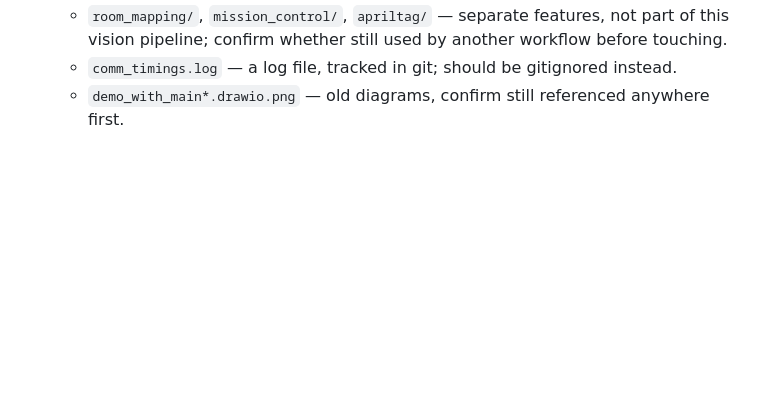
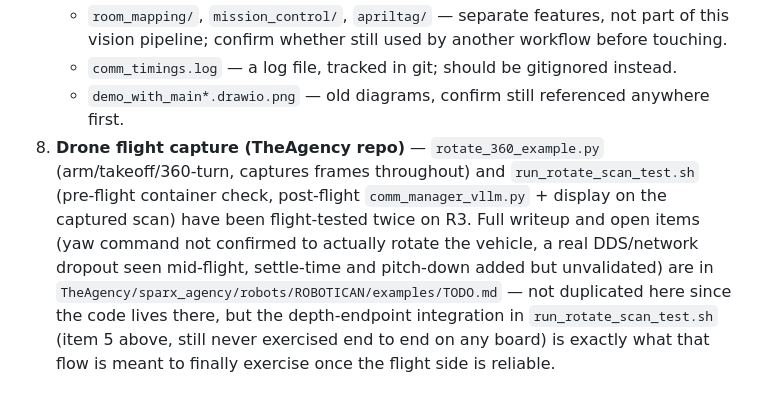
Before and after one commit to sparx-mth/NanoLLM_VILA_and_OWL, a Markdown page: TODO.md, the part around the change. GitHub-like rendering; blank space fills up the shorter version.

Commit message:
Cross-reference the drone flight capture TODO in TheAgency
Points to TheAgency/sparx_agency/robots/ROBOTICAN/examples/TODO.md for
the rotate_360_example.py flight-test writeup, rather than duplicating
it here, since the code lives there.

Co-Authored-By: Claude Sonnet 5 <noreply@anthropic.com>

```diff
--- a/TODO.md
+++ b/TODO.md
@@ -129,3 +129,12 @@ Exports of the 3 images + model data (~32 GB, SHA256SUMS) are on the dev laptop
      vision pipeline; confirm whether still used by another workflow before touching.
    - `comm_timings.log` — a log file, tracked in git; should be gitignored instead.
    - `demo_with_main*.drawio.png` — old diagrams, confirm still referenced anywhere first.
+8. **Drone flight capture (TheAgency repo)** — `rotate_360_example.py` (arm/takeoff/360-turn,
+   captures frames throughout) and `run_rotate_scan_test.sh` (pre-flight container check,
+   post-flight `comm_manager_vllm.py` + display on the captured scan) have been flight-tested
+   twice on R3. Full writeup and open items (yaw command not confirmed to actually rotate the
+   vehicle, a real DDS/network dropout seen mid-flight, settle-time and pitch-down added but
+   unvalidated) are in `TheAgency/sparx_agency/robots/ROBOTICAN/examples/TODO.md` — not
+   duplicated here since the code lives there, but the depth-endpoint integration in
+   `run_rotate_scan_test.sh` (item 5 above, still never exercised end to end on any board) is
+   exactly what that flow is meant to finally exercise once the flight side is reliable.
```
